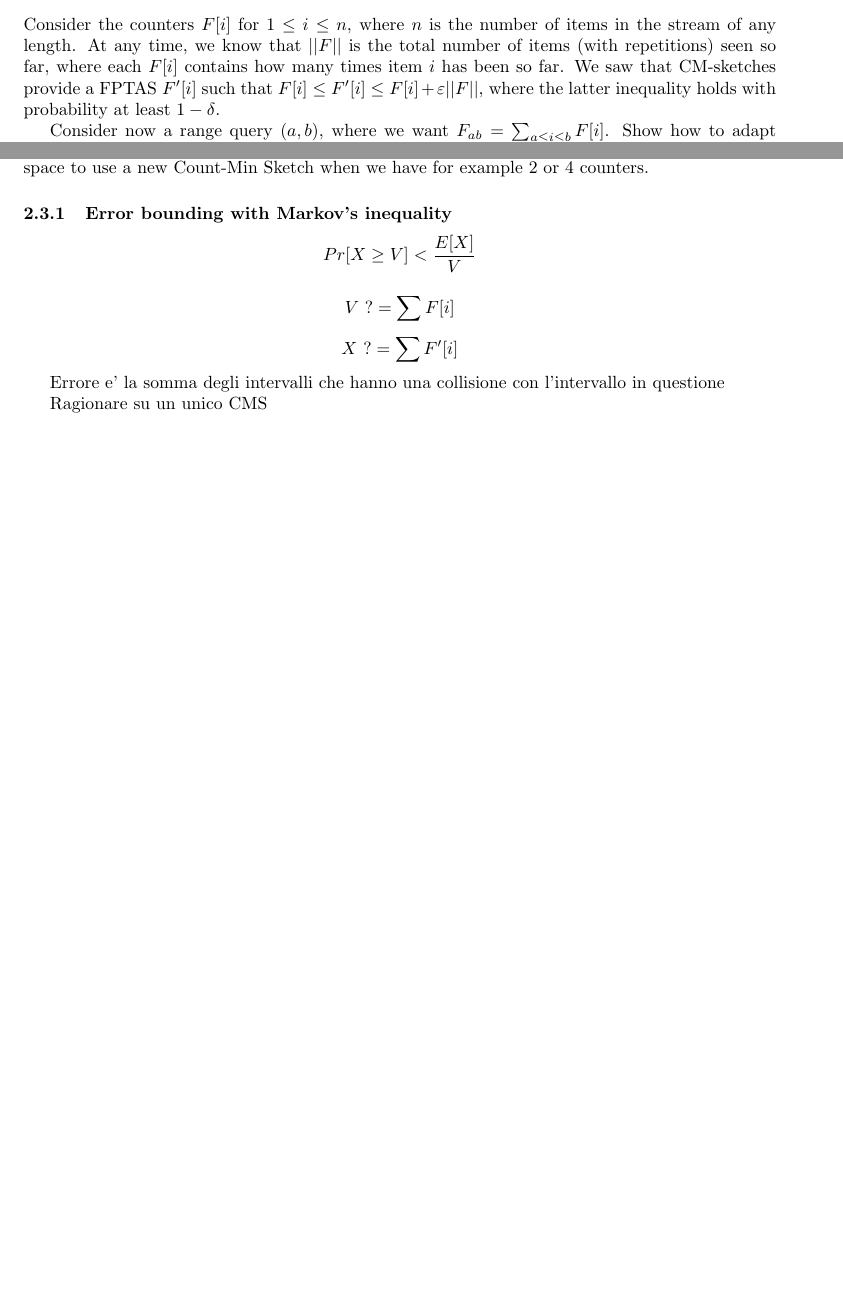
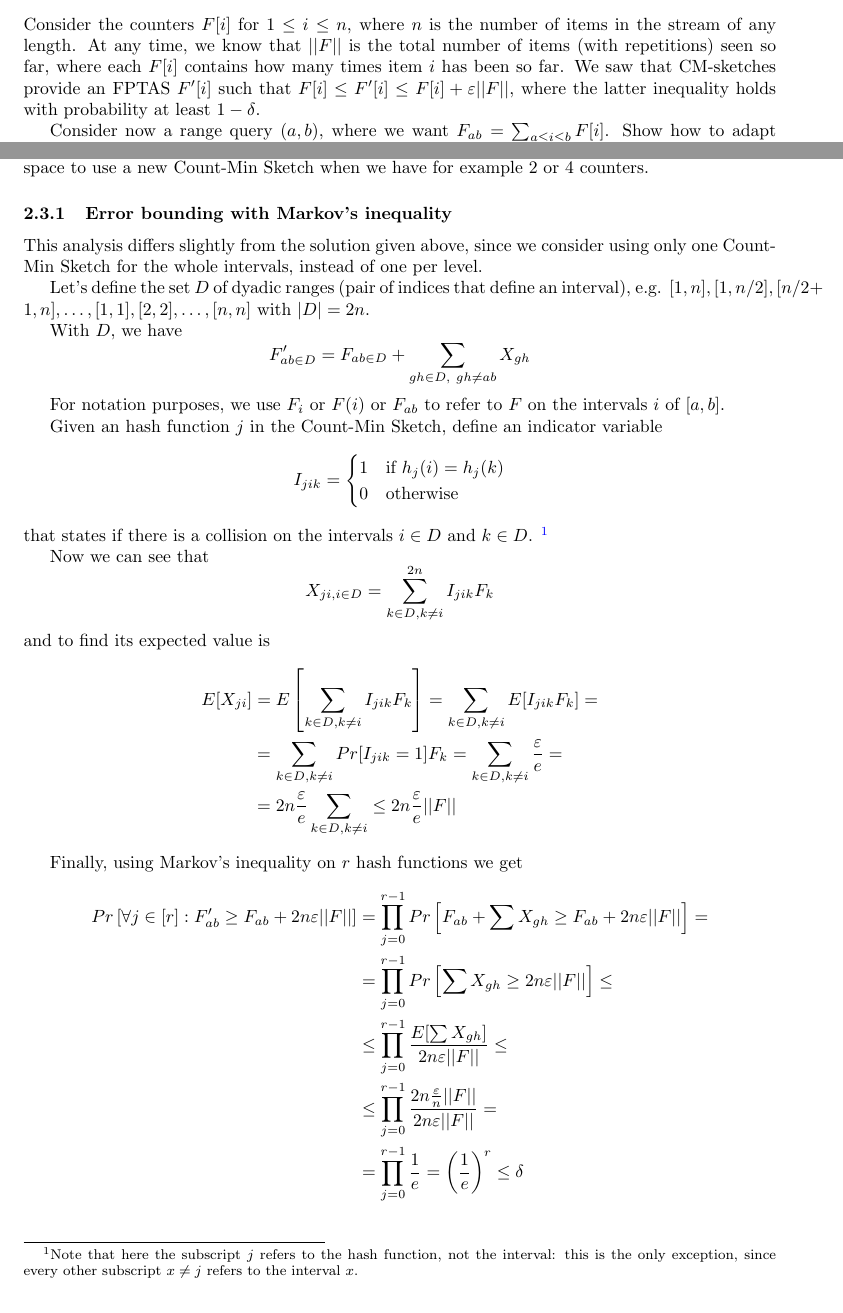
Before and after one commit to 0xfederama/ad-2022, a LaTeX document (main-08.tex): two parts of pages 1 and 2 of 2, joined at a grey line, cut so that both start at the same text. Compiled offline with pdfLaTeX.

Commit message:
hands on 8 draft

```diff
--- a/main-08.tex
+++ b/main-08.tex
@@ -19,9 +19,9 @@
 \maketitle
 
 \section{Problem}
-Consider the counters $F[i]$ for $1 \leq i \leq n$, where $n$ is the number of items in the stream of any length. At any time, we know that $||F||$ is the total number of items (with repetitions) seen so far, where each $F[i]$ contains how many times item $i$ has been so far. We saw that CM-sketches provide a FPTAS $F'[i]$ such that $F[i] \leq F'[i] \leq F[i] + \varepsilon ||F||$, where the latter inequality holds with probability at least $1 - \delta$.
+Consider the counters $F[i]$ for $1 \leq i \leq n$, where $n$ is the number of items in the stream of any length. At any time, we know that $||F||$ is the total number of items (with repetitions) seen so far, where each $F[i]$ contains how many times item $i$ has been so far. We saw that CM-sketches provide an FPTAS $F'[i]$ such that $F[i] \leq F'[i] \leq F[i] + \varepsilon ||F||$, where the latter inequality holds with probability at least $1 - \delta$.
 
-Consider now a range query $(a,b)$, where we want $F_{ab} =\sum_{a \leq i \leq b} F[i]$. Show how to adapt CM-sketch so that a FPTAS $F'_{ab}$ is provided:
+Consider now a range query $(a,b)$, where we want $F_{ab} =\sum_{a \leq i \leq b} F[i]$. Show how to adapt CM-sketch so that an FPTAS $F'_{ab}$ is provided:
 \begin{itemize}
     \item Baseline is $\sum_{a \leq i \leq b} F'[i]$, but this has drawbacks as both time and error grows with $b-a+1$.
     \item Consider how to maintain counters for just the sums when $b-a+1$ is any power of $2$ (less or equal to $n$):
@@ -47,13 +47,30 @@ In this way the error is no more linear in $b-a+1$, as we walk only the tree in
 This solution reduces the error because using only one Count-Min Sketch for the stream and the counters increases the error probability (more elements to map in the same space). We can also use less space by using only one sketch when we get to $\sqrt n$ counters, since it is useless for the space to use a new Count-Min Sketch when we have for example $2$ or $4$ counters.
 
 \subsubsection{Error bounding with Markov's inequality}
-$$Pr[X\geq V]<\frac{E[X]}{V}$$
+This analysis differs slightly from the solution given above, since we consider using only one Count-Min Sketch for the whole intervals, instead of one per level.
 
-$$V\ ?=\sum F[i]$$
-$$X\ ?=\sum F'[i]$$
+Let's define the set $D$ of dyadic ranges (pair of indices that define an interval), e.g. $[1,n],[1,n/2],[n/2+1,n],\ldots,[1,1],[2,2],\ldots,[n,n]$ with $|D|=2n$.
 
-Errore e' la somma degli intervalli che hanno una collisione con l'intervallo in questione
+With $D$, we have $$F'_{ab\in D}=F_{ab\in D}+\sum_{gh\in D,\ gh\neq ab}X_{gh}$$
 
-Ragionare su un unico CMS
+For notation purposes, we use $F_i$ or $F(i)$ or $F_{ab}$ to refer to $F$ on the intervals $i$ of $[a,b]$.
+
+Given an hash function $j$ in the Count-Min Sketch, define an indicator variable $$I_{jik}=\begin{cases} 1 & \text{if }h_j(i)=h_j(k)\\0 & \text{otherwise}\end{cases}$$ that states if there is a collision on the intervals $i\in D$ and $k\in D$. \footnote{Note that here the subscript $j$ refers to the hash function, not the interval: this is the only exception, since every other subscript $x\neq j$ refers to the interval $x$.}
+
+Now we can see that $$X_{ji,i\in D}=\sum_{k\in D,k\neq i}^{2n}I_{jik}F_k$$ and to find its expected value is
+\begin{align*}
+    E[X_{ji}]&=E\left[\sum_{k\in D, k\neq i}I_{jik}F_k\right]=\sum_{k\in D, k\neq i}E[I_{jik}F_k]=\\
+    &= \sum_{k\in D, k\neq i}Pr[I_{jik}=1]F_k=\sum_{k\in D, k\neq i}\frac{\varepsilon}{e}=\\
+    &= 2n\frac{\varepsilon}{e}\sum_{k\in D, k\neq i}\leq 2n\frac{\varepsilon}{e}||F||
+\end{align*}
+
+Finally, using Markov's inequality on $r$ hash functions we get
+\begin{align*}
+    Pr\left[\forall j\in [r]:F'_{ab}\geq F_{ab}+2n\varepsilon ||F||\right]&=\prod_{j=0}^{r-1} Pr\left[F_{ab}+\sum X_{gh} \geq F_{ab}+2n\varepsilon ||F||\right]=\\
+    &=\prod_{j=0}^{r-1}Pr\left[\sum X_{gh} \geq 2n\varepsilon ||F||\right]\leq\\
+    &\leq \prod_{j=0}^{r-1}\frac{E[\sum X_{gh}]}{2n\varepsilon ||F||} \leq\\
+    &\leq \prod_{j=0}^{r-1}\frac{2n\frac{\varepsilon}{n} ||F||}{2n\varepsilon ||F||}=\\
+    &=\prod_{j=0}^{r-1}\frac{1}{e}=\left(\frac{1}{e}\right)^r\leq \delta
+\end{align*}
 
 \end{document}
```
Also changed, not shown: Hands on 08.pdf, README.md.
